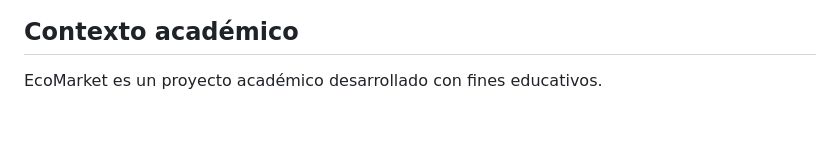
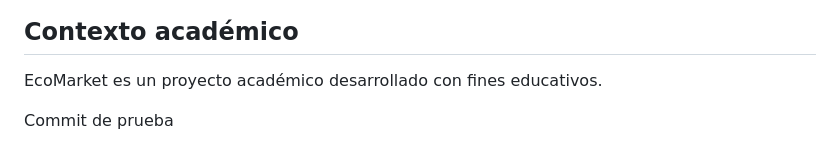
Before and after one commit to JohanCepeda92/Examen_HTML, a Markdown page: README.md, the part around the change. Drawn GitHub-style; blank space fills up the shorter version.

Commit message:
test: verificar commit en el nuevo repositorio

```diff
--- a/README.md
+++ b/README.md
@@ -175,3 +175,5 @@ EcoMarket está disponible en línea:
 ## Contexto académico
 
 EcoMarket es un proyecto académico desarrollado con fines educativos.
+
+Commit de prueba
```
